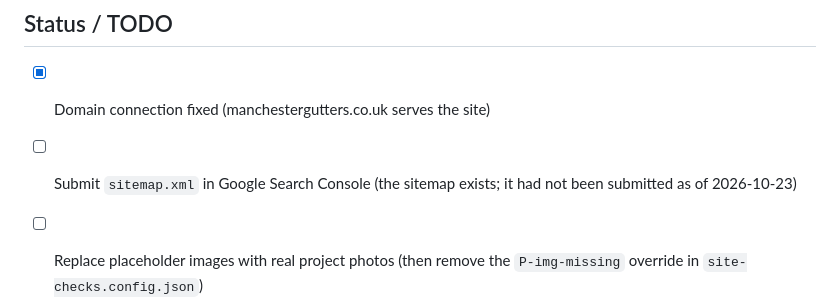
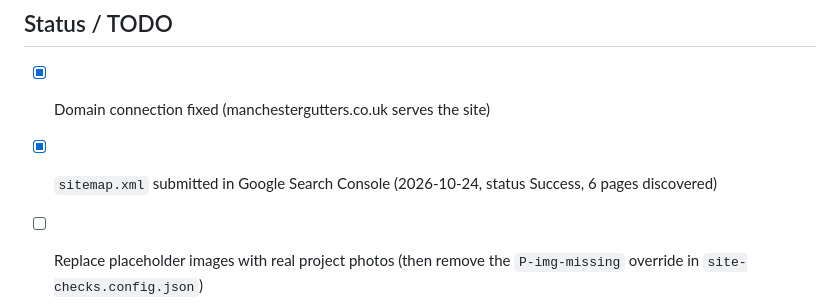
Before and after one commit to brynestein/manchester-roof-repairs, a Markdown page: CLAUDE.md, the part around the change. Rendered like a GitHub page.

Commit message:
Mark the Search Console sitemap submission as done
Co-Authored-By: Claude Sonnet 5.5 <noreply@anthropic.com>
Claude-Session: https://claude.ai/code/session_017vTfMo1gkAD778K6pSTUtw

```diff
--- a/CLAUDE.md
+++ b/CLAUDE.md
@@ -50,7 +50,7 @@ Follow `.claude/skills/site-content/SKILL.md` when writing or editing any page.
 
 ## Status / TODO
 - [x] Domain connection fixed (manchestergutters.co.uk serves the site)
-- [ ] Submit `sitemap.xml` in Google Search Console (the sitemap exists; it had not been submitted as of 2026-10-23)
+- [x] `sitemap.xml` submitted in Google Search Console (2026-10-24, status Success, 6 pages discovered)
 - [ ] Replace placeholder images with real project photos (then remove the `P-img-missing` override in `site-checks.config.json`)
 - [ ] Update phone number, email, and WhatsApp with real details (also `public/llms.txt`)
 - [ ] Evaluate CMS options (TinaCMS, Decap CMS, Payload, Storyblok) for content management
```
Also changed, not shown: PROJECT-NOTES.md (+1 -1 lines), docs/handover-2026-10-24-manchester-gutters.md (deleted, +0 -66 lines).
